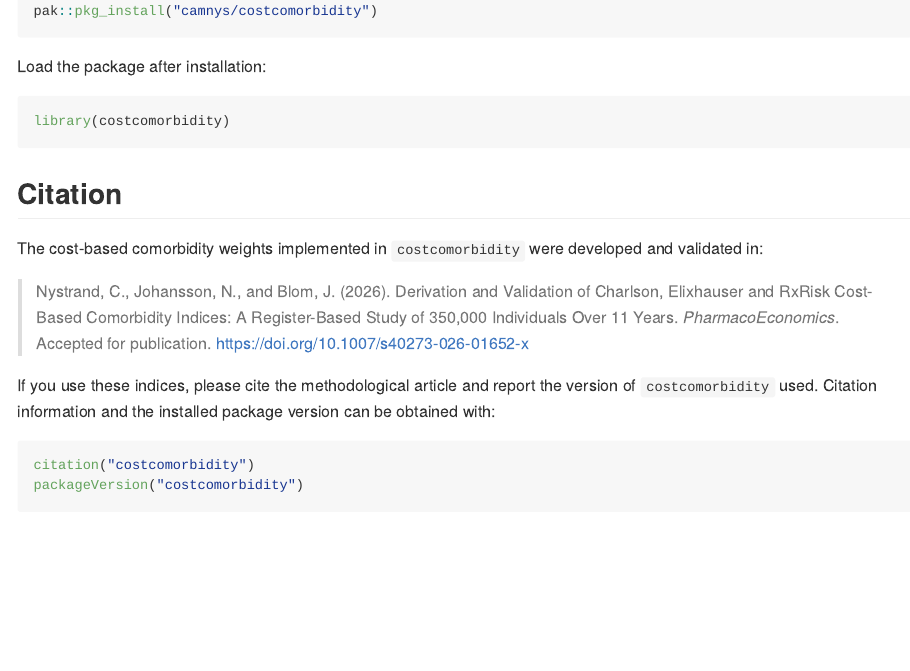
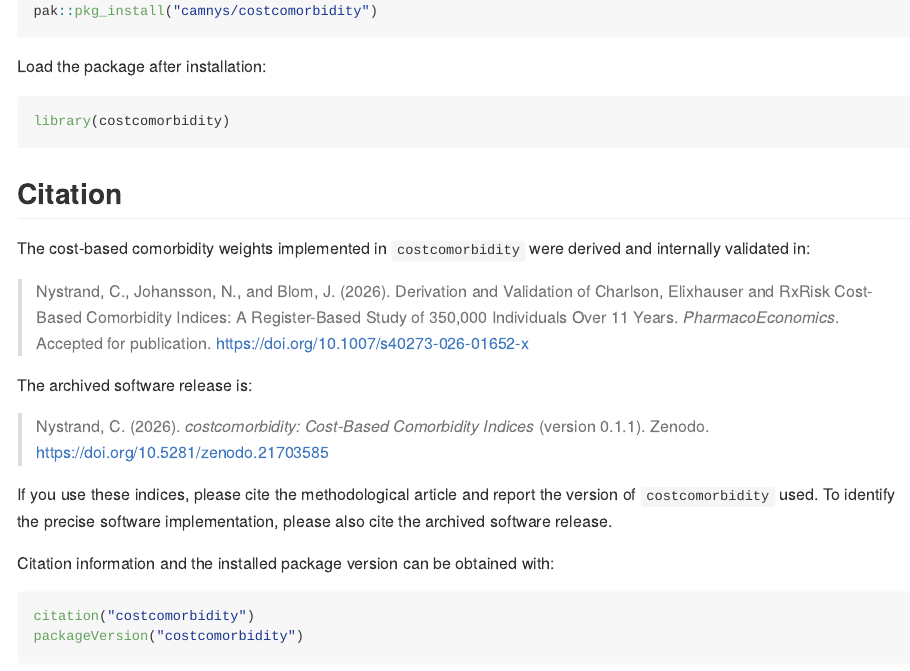
Before and after one commit to camnys/costcomorbidity, an R Markdown document (README.Rmd): the page in a window 1100 px wide, from 480 px down. The pictures show the output file README.md that the author committed with the source, drawn offline in the style of GitHub; badge pictures from the web are left out.

Commit message:
Add Zenodo DOI for version 0.1.1

````diff
--- a/README.Rmd
+++ b/README.Rmd
@@ -46,7 +47,7 @@ library(costcomorbidity)
 ## Citation
 
 The cost-based comorbidity weights implemented in `costcomorbidity` were
-developed and validated in:
+derived and internally validated in:
 
 > Nystrand, C., Johansson, N., and Blom, J. (2026). Derivation and
 > Validation of Charlson, Elixhauser and RxRisk Cost-Based Comorbidity
@@ -54,9 +55,17 @@ developed and validated in:
 > *PharmacoEconomics*. Accepted for publication.
 > https://doi.org/10.1007/s40273-026-01652-x
 
+The archived software release is:
+
+> Nystrand, C. (2026). *costcomorbidity: Cost-Based Comorbidity Indices*
+> (version 0.1.1). Zenodo.
+> https://doi.org/10.5281/zenodo.21703585
+
 If you use these indices, please cite the methodological article and report
-the version of `costcomorbidity` used. Citation information and the installed
-package version can be obtained with:
+the version of `costcomorbidity` used. To identify the precise software
+implementation, please also cite the archived software release.
+
+Citation information and the installed package version can be obtained with:
 
 ```r
 citation("costcomorbidity")
````
Also changed, not shown: README.md, README.Rmd (1 more changed lines), 3 other files.
